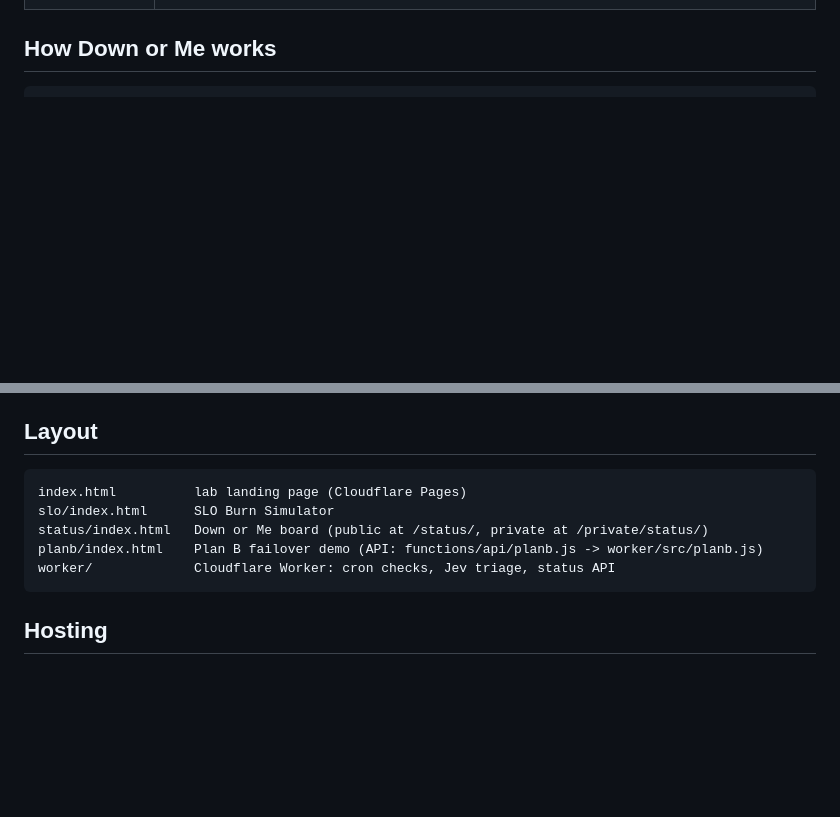
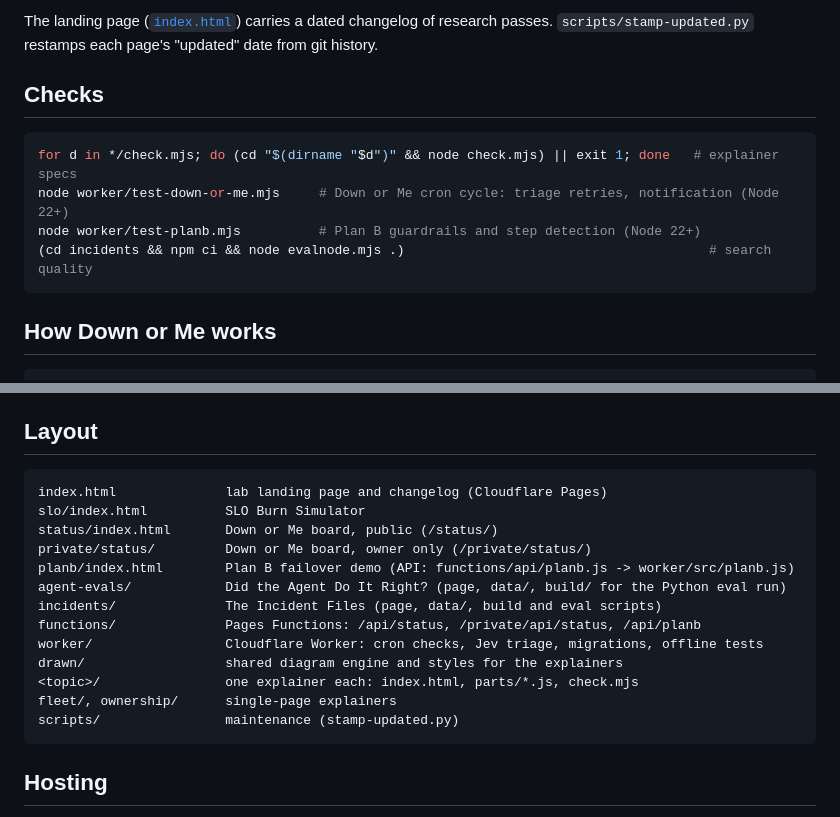
Before and after one commit to rothsa/sre-lab, a Markdown page: README.md, 2 parts joined by grey strips. Rendered like a GitHub page; blank space fills up the shorter version.

````diff
--- a/README.md
+++ b/README.md
@@ -13,3 +38,13 @@ Small, working reliability-engineering tools, live at **lab.sallyroth.dev**.
+The landing page ([`index.html`](index.html)) carries a dated changelog of research passes. `scripts/stamp-updated.py` restamps each page's "updated" date from git history.
+
+## Checks
+
+```bash
+for d in */check.mjs; do (cd "$(dirname "$d")" && node check.mjs) || exit 1; done   # explainer specs
+node worker/test-down-or-me.mjs     # Down or Me cron cycle: triage retries, notification (Node 22+)
+node worker/test-planb.mjs          # Plan B guardrails and step detection (Node 22+)
+(cd incidents && npm ci && node evalnode.mjs .)                                       # search quality
+```
 
 ## How Down or Me works
 
@@ -86,11 +121,19 @@ Workers AI for a run this size is a tiny fraction of the free daily neuron allow
 ## Layout
 
 ```
-index.html          lab landing page (Cloudflare Pages)
-slo/index.html      SLO Burn Simulator
-status/index.html   Down or Me board (public at /status/, private at /private/status/)
-planb/index.html    Plan B failover demo (API: functions/api/planb.js -> worker/src/planb.js)
-worker/             Cloudflare Worker: cron checks, Jev triage, status API
+index.html              lab landing page and changelog (Cloudflare Pages)
+slo/index.html          SLO Burn Simulator
+status/index.html       Down or Me board, public (/status/)
+private/status/         Down or Me board, owner only (/private/status/)
+planb/index.html        Plan B failover demo (API: functions/api/planb.js -> worker/src/planb.js)
+agent-evals/            Did the Agent Do It Right? (page, data/, build/ for the Python eval run)
+incidents/              The Incident Files (page, data/, build and eval scripts)
+functions/              Pages Functions: /api/status, /private/api/status, /api/planb
+worker/                 Cloudflare Worker: cron checks, Jev triage, migrations, offline tests
+drawn/                  shared diagram engine and styles for the explainers
+<topic>/                one explainer each: index.html, parts/*.js, check.mjs
+fleet/, ownership/      single-page explainers
+scripts/                maintenance (stamp-updated.py)
 ```
 
 ## Hosting
````
Also changed, not shown: other parts of README.md (+29 -4 lines).
